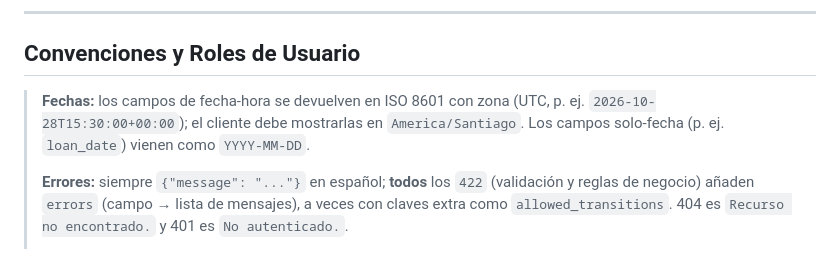
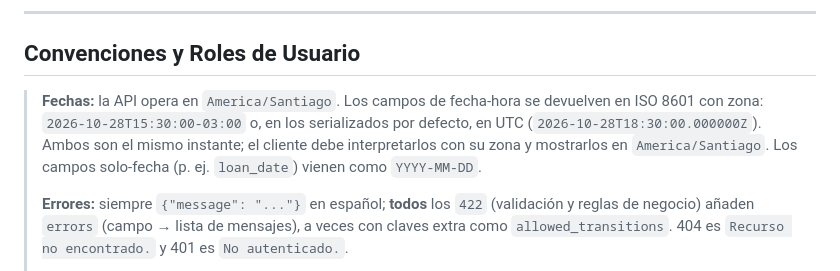
Before and after one commit to Alerrsi/FrondEnd-SGIA, a Markdown page: ENDPOINTS.md, the part around the change. GitHub-like rendering.

```diff
--- a/ENDPOINTS.md
+++ b/ENDPOINTS.md
@@ -9,7 +9,7 @@
 
 ## Convenciones y Roles de Usuario
 
-> **Fechas:** los campos de fecha-hora se devuelven en ISO 8601 con zona (UTC, p. ej. `2026-10-28T15:30:00+00:00`); el cliente debe mostrarlas en `America/Santiago`. Los campos solo-fecha (p. ej. `loan_date`) vienen como `YYYY-MM-DD`.
+> **Fechas:** la API opera en `America/Santiago`. Los campos de fecha-hora se devuelven en ISO 8601 con zona: `2026-10-28T15:30:00-03:00` o, en los serializados por defecto, en UTC (`2026-10-28T18:30:00.000000Z`). Ambos son el mismo instante; el cliente debe interpretarlos con su zona y mostrarlos en `America/Santiago`. Los campos solo-fecha (p. ej. `loan_date`) vienen como `YYYY-MM-DD`.
 >
 > **Errores:** siempre `{"message": "..."}` en español; **todos** los `422` (validación y reglas de negocio) añaden `errors` (campo → lista de mensajes), a veces con claves extra como `allowed_transitions`. 404 es `Recurso no encontrado.` y 401 es `No autenticado.`.
 >
```
Also changed, not shown: FIXES/CHANGELOG-FIXES.md (+8 -0 lines), front-end.md (+1 -1 lines).
